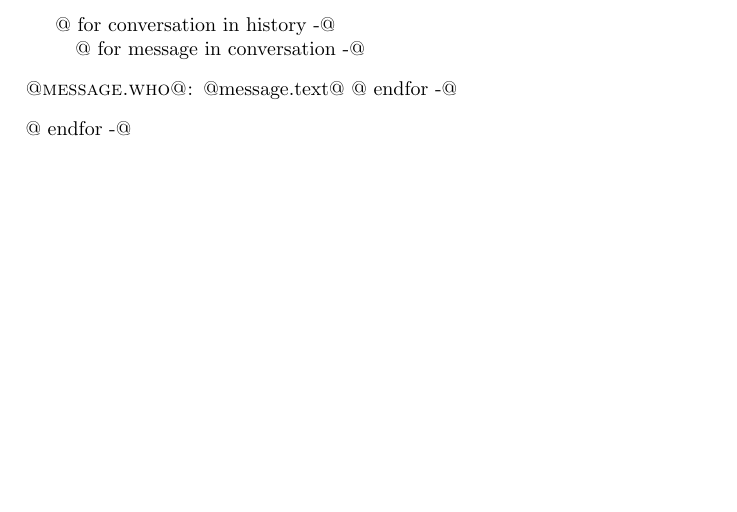
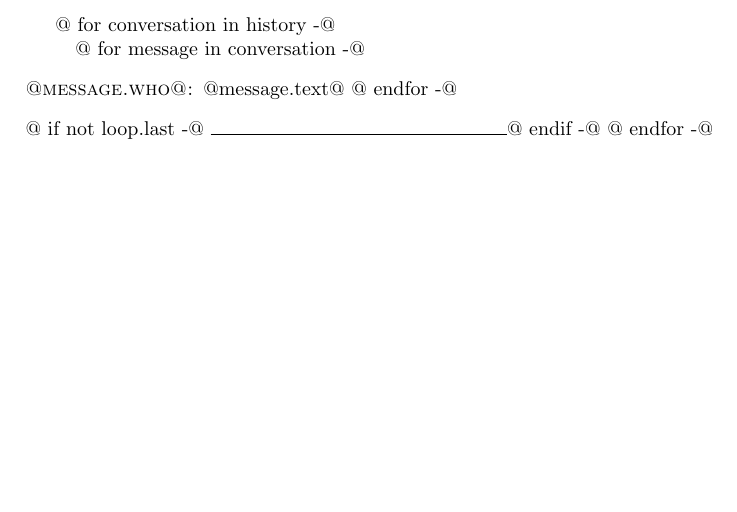
Before and after one commit to meszka/skype2latex, a LaTeX document (template2.tex): part of the page, cut so that both start at the same text. Compiled offline with pdfLaTeX.

Commit message:
Horizontal rules between conversations

```diff
--- a/template2.tex
+++ b/template2.tex
@@ -11,5 +11,8 @@
 \speak{@{{message.who}}@} @{{message.text}}@
 @{ endfor -}@
 \end{dialogue}
+@{ if not loop.last -}@
+\hrulefill
+@{ endif -}@
 @{ endfor -}@
 \end{document}
```
